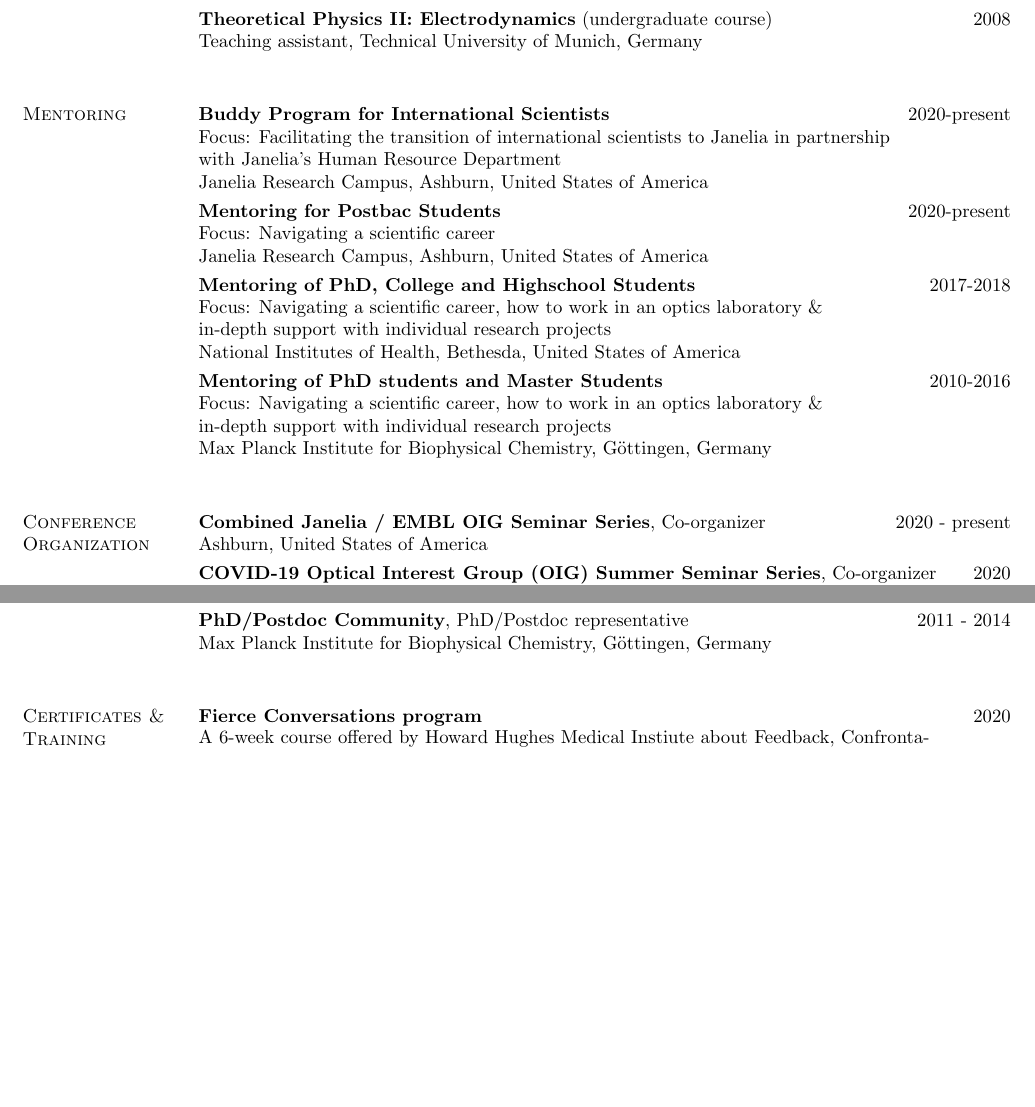
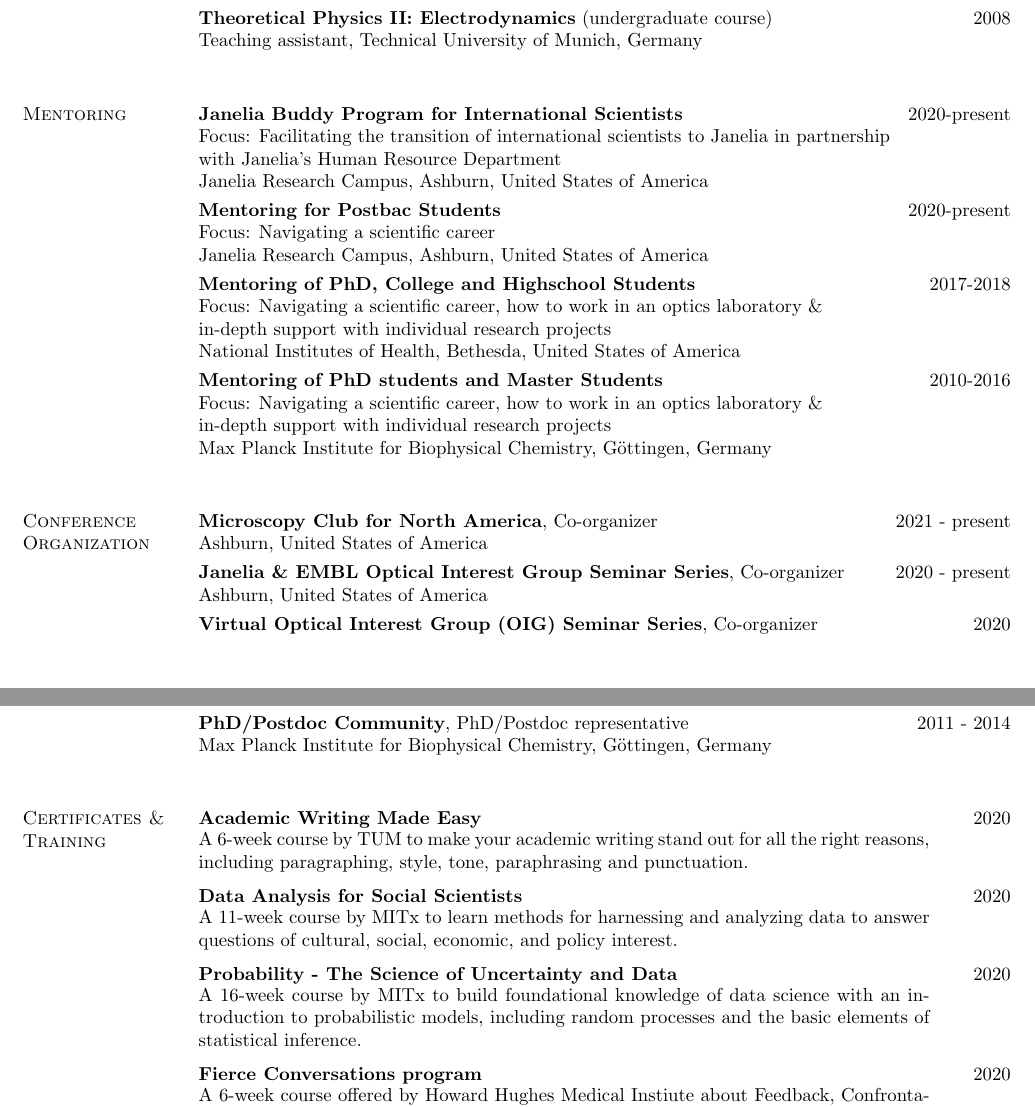
Before and after one commit to UlrikeBoehm/cv_template_ulrikeboehm, a LaTeX CV (cv_boehm.tex): two parts of pages 4 and 6 of 7, joined at a grey line, cut so that both start at the same text, the shorter picture padded with empty space. Compiled offline with pdfLaTeX.

Commit message:
updated cv

```diff
--- a/cv_boehm.tex
+++ b/cv_boehm.tex
@@ -348,7 +355,7 @@ Teaching assistant, Technical University of Munich, Germany\\
 
 \section{\sc Mentoring}
 
-{\bf  Buddy Program for International Scientists} \hfill 2020-present\\
+{\bf  Janelia Buddy Program for International Scientists} \hfill 2020-present\\
 Focus: Facilitating the transition of international scientists to Janelia in partnership \\
 with Janelia's Human Resource Department\\
 Janelia Research Campus, Ashburn, United States of America\\
@@ -371,10 +378,13 @@ Max Planck Institute for Biophysical Chemistry, Göttingen, Germany \\
 
 \section{\sc Conference Organization}
 
-{\bf Combined Janelia / EMBL OIG Seminar Series}, Co-organizer \hfill {2020 - present}\\
+{\bf Microscopy Club for North America}, Co-organizer \hfill {2021 - present}\\
 Ashburn, United States of America\\
 \vspace*{-3mm}\\
-{\bf COVID-19 Optical Interest Group (OIG) Summer Seminar Series}, Co-organizer \hfill {2020}\\
+{\bf Janelia \& EMBL Optical Interest  Group Seminar Series}, Co-organizer \hfill {2020 - present}\\
+Ashburn, United States of America\\
+\vspace*{-3mm}\\
+{\bf Virtual Optical Interest Group (OIG) Seminar Series}, Co-organizer \hfill {2020}\\
 Virtual seminar series with external speakers via Zoom during the COVID-19 lockdown\\
 Ashburn, United States of America\\
 \vspace*{-3mm}\\
@@ -476,6 +486,33 @@ Max Planck Institute for Biophysical Chemistry, Göttingen, Germany\\
 %%%%%%%%%%%%%%%%% PROFESSIONAL SERVICES
 
 \section{\sc Certificates \& Training}
+
+{\bf Academic Writing Made Easy} \hfill {2020}\\
+\vspace*{-3.5mm}
+\begin{addmargin}[0pt]{.1\linewidth}
+\vspace*{-1mm}
+A 6-week course by TUM to make your academic writing stand out for all the right reasons, including paragraphing, style, tone, paraphrasing and punctuation.
+\end{addmargin}
+
+\vspace*{-2mm}
+
+{\bf Data Analysis for Social Scientists} \hfill {2020}\\
+\vspace*{-3.5mm}
+\begin{addmargin}[0pt]{.1\linewidth}
+\vspace*{-1mm}
+A 11-week course by MITx to learn methods for harnessing and analyzing data to answer questions of cultural, social, economic, and policy interest.
+\end{addmargin}
+
+\vspace*{-2mm}
+
+{\bf Probability - The Science of Uncertainty and Data} \hfill {2020}\\
+\vspace*{-3.5mm}
+\begin{addmargin}[0pt]{.1\linewidth}
+\vspace*{-1mm}
+A 16-week course by MITx to build foundational knowledge of data science with an introduction to probabilistic models, including random processes and the basic elements of statistical inference.
+\end{addmargin}
+
+\vspace*{-2mm}
 
 {\bf Fierce Conversations program} \hfill {2020}\\
 \vspace*{-3.5mm}
```
Also changed, not shown: cv_boehm.pdf, cv_boehm.tex (13 more changed lines), 1 other file.
